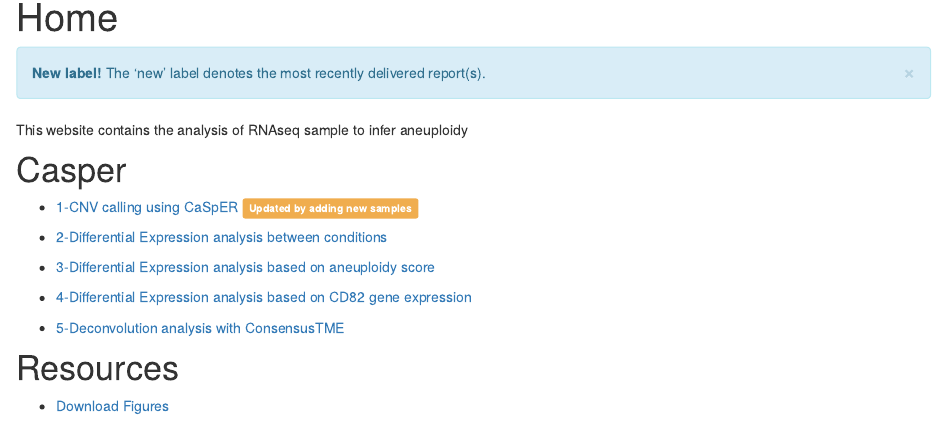
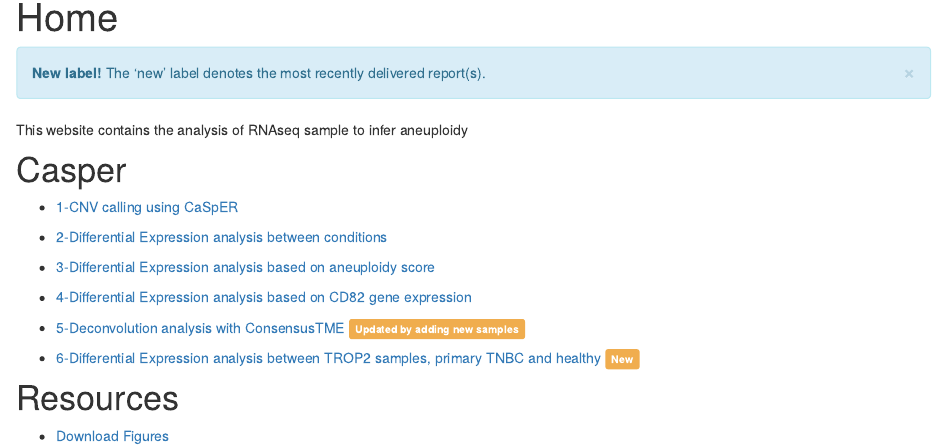
Before and after one commit to dimadatascience/casper_ss_ma, an R Markdown document (analysis/index.Rmd): the page in a window 1100 px wide, from 90 px down. Rendered offline with R 4.5, knitr and Pandoc, with nearby package versions; drawn as R Markdown's standard HTML page in place of the format the file asks for.

Commit message:
updated index

```diff
--- a/analysis/index.Rmd
+++ b/analysis/index.Rmd
@@ -20,7 +20,7 @@ This  website contains the analysis of RNAseq sample to infer aneuploidy
 
 # Casper
 
-- [1-CNV calling using CaSpER](00_casper_analysis.html)  <span class="label btn-warning"> Updated by adding new samples </span>
+- [1-CNV calling using CaSpER](00_casper_analysis.html)
 
 - [2-Differential Expression analysis between conditions](01_degs_go.html)
 
@@ -28,7 +28,9 @@ This  website contains the analysis of RNAseq sample to infer aneuploidy
 
 - [4-Differential Expression analysis based on CD82 gene expression](03_degs_go_CD82expr.html)
 
-- [5-Deconvolution analysis with ConsensusTME](04_deconvolution.html)
+- [5-Deconvolution analysis with ConsensusTME](04_deconvolution.html) <span class="label btn-warning"> Updated by adding new samples </span>
+
+- [6-Differential Expression analysis between TROP2 samples, primary TNBC and healthy](05_degs_go_trop.html) <span class="label btn-warning"> New </span>
 
 
 
```
